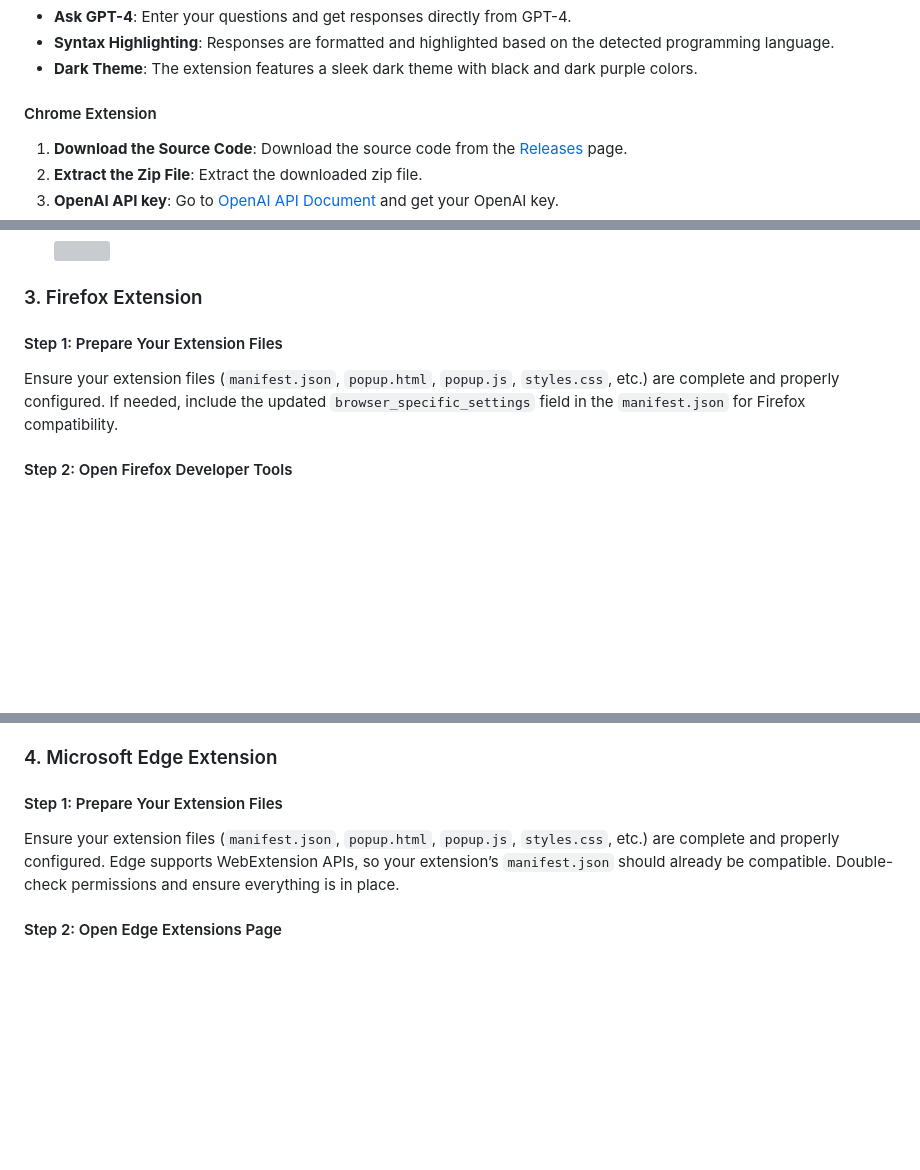
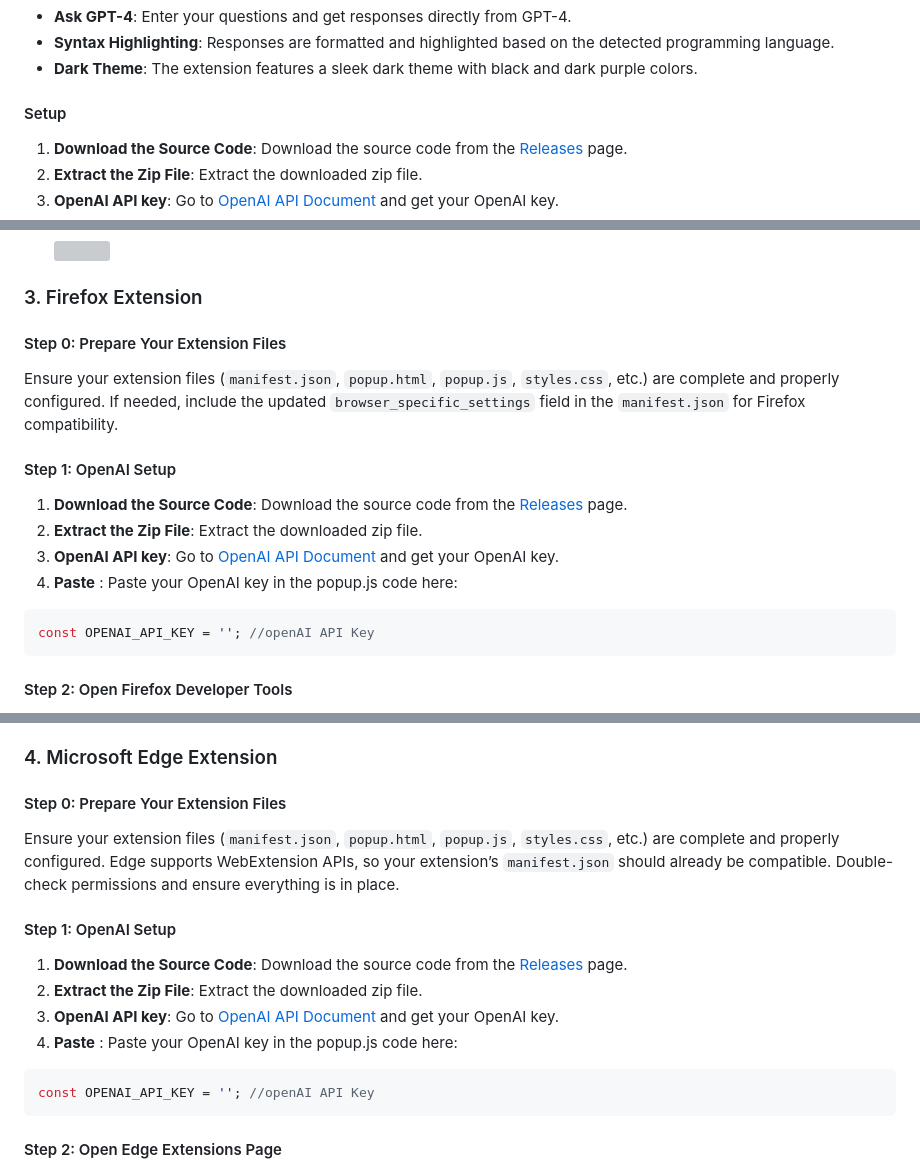
Before and after one commit to hounaar/Parsai, a Markdown page: README.md, 3 parts joined by grey strips. GitHub-like rendering; blank space fills up the shorter version; grey boxes are pictures that could not be loaded.

````diff
--- a/README.md
+++ b/README.md
@@ -15,7 +15,7 @@ This Chrome Extension, which uses GPT-4,  helps you by responding to your querie
 - **Syntax Highlighting**: Responses are formatted and highlighted based on the detected programming language.
 - **Dark Theme**: The extension features a sleek dark theme with black and dark purple colors.
 
-#### Chrome Extension
+#### Setup
 1. **Download the Source Code**: Download the source code from the [Releases](https://github.com/your-username/parsai/releases) page.
 2. **Extract the Zip File**: Extract the downloaded zip file.
 3. **OpenAI API key**: Go to <a href='https://platform.openai.com/settings/organization/api-keys'>OpenAI API Document</a> and get your OpenAI key.
@@ -56,8 +56,17 @@ TELEGRAM_API_KEY = '' #Telgram Bot Access Token
 
 ### 3. Firefox Extension
 
-#### Step 1: Prepare Your Extension Files
+#### Step 0: Prepare Your Extension Files
 Ensure your extension files (`manifest.json`, `popup.html`, `popup.js`, `styles.css`, etc.) are complete and properly configured. If needed, include the updated `browser_specific_settings` field in the `manifest.json` for Firefox compatibility.
+
+#### Step 1: OpenAI Setup
+1. **Download the Source Code**: Download the source code from the [Releases](https://github.com/your-username/parsai/releases) page.
+2. **Extract the Zip File**: Extract the downloaded zip file.
+3. **OpenAI API key**: Go to <a href='https://platform.openai.com/settings/organization/api-keys'>OpenAI API Document</a> and get your OpenAI key.
+4. **Paste** : Paste your OpenAI key in the popup.js code here:
+```js
+const OPENAI_API_KEY = ''; //openAI API Key
+```
 
 #### Step 2: Open Firefox Developer Tools
 1. Launch **Firefox Developer Edition** or **Firefox Nightly**.
@@ -77,8 +86,17 @@ Ensure your extension files (`manifest.json`, `popup.html`, `popup.js`, `styles.
 
 ### 4. Microsoft Edge Extension
 
-#### Step 1: Prepare Your Extension Files
+#### Step 0: Prepare Your Extension Files
 Ensure your extension files (`manifest.json`, `popup.html`, `popup.js`, `styles.css`, etc.) are complete and properly configured. Edge supports WebExtension APIs, so your extension’s `manifest.json` should already be compatible. Double-check permissions and ensure everything is in place.
+
+#### Step 1: OpenAI Setup
+1. **Download the Source Code**: Download the source code from the [Releases](https://github.com/your-username/parsai/releases) page.
+2. **Extract the Zip File**: Extract the downloaded zip file.
+3. **OpenAI API key**: Go to <a href='https://platform.openai.com/settings/organization/api-keys'>OpenAI API Document</a> and get your OpenAI key.
+4. **Paste** : Paste your OpenAI key in the popup.js code here:
+```js
+const OPENAI_API_KEY = ''; //openAI API Key
+```
 
 #### Step 2: Open Edge Extensions Page
 1. Launch **Microsoft Edge**.
````
